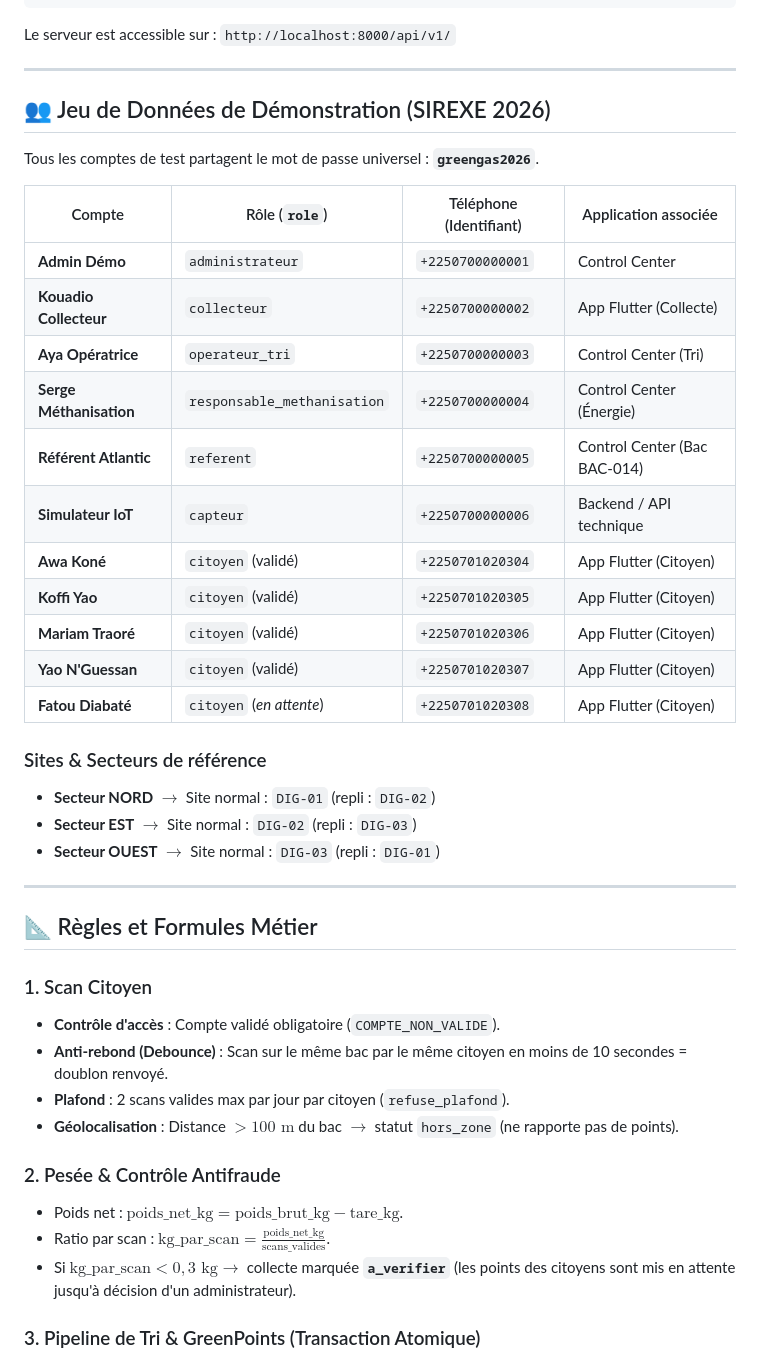
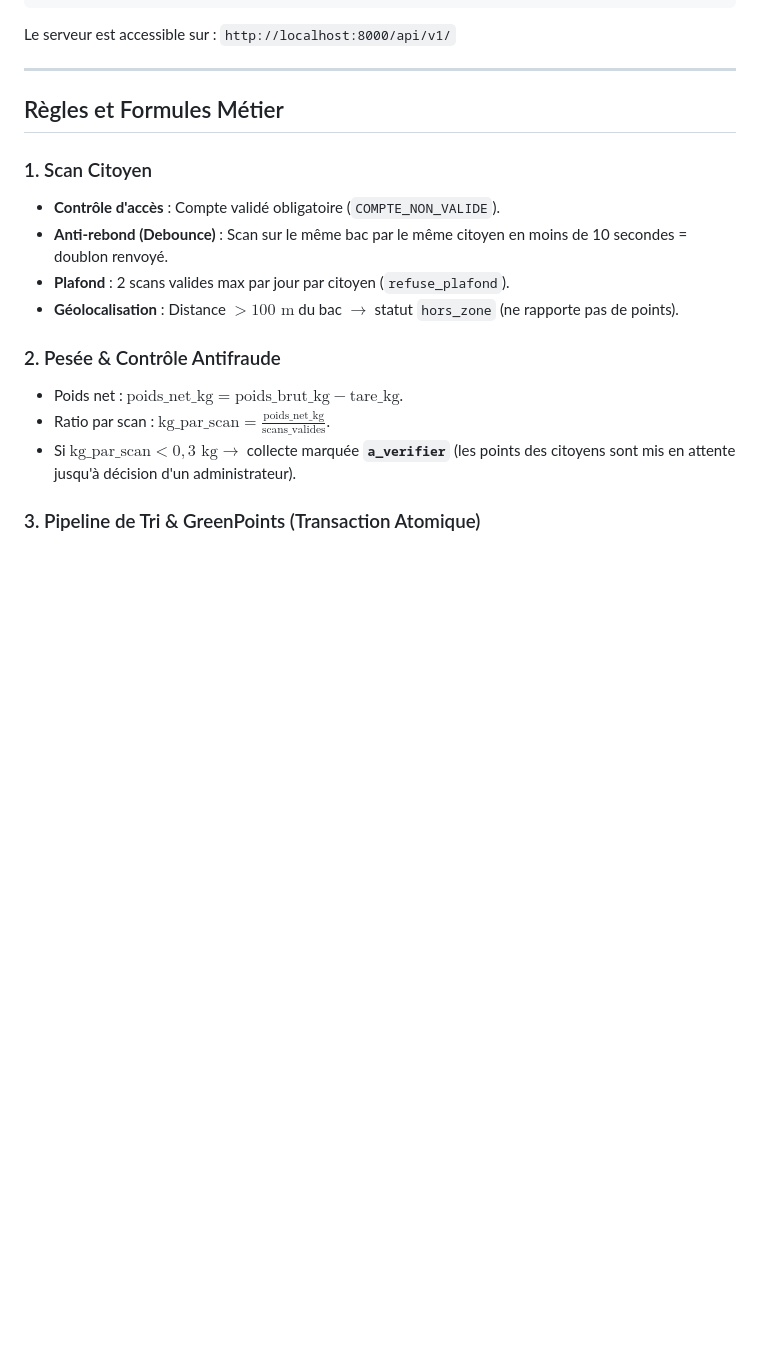
Before and after one commit to pethuelelie-glitch/backend_greengas, a Markdown page: README.md, the part around one of its changes. GitHub-like rendering; blank space fills up the shorter version.

Commit message:
correction du readme

```diff
--- a/README.md
+++ b/README.md
@@ -124,32 +124,7 @@ Le serveur est accessible sur : `http://localhost:8000/api/v1/`
 
 ---
 
-## 👥 Jeu de Données de Démonstration (SIREXE 2026)
-
-Tous les comptes de test partagent le mot de passe universel : **`greengas2026`**.
-
-| Compte | Rôle (`role`) | Téléphone (Identifiant) | Application associée |
-|---|---|---|---|
-| **Admin Démo** | `administrateur` | `+2250700000001` | Control Center |
-| **Kouadio Collecteur** | `collecteur` | `+2250700000002` | App Flutter (Collecte) |
-| **Aya Opératrice** | `operateur_tri` | `+2250700000003` | Control Center (Tri) |
-| **Serge Méthanisation** | `responsable_methanisation` | `+2250700000004` | Control Center (Énergie) |
-| **Référent Atlantic** | `referent` | `+2250700000005` | Control Center (Bac BAC-014) |
-| **Simulateur IoT** | `capteur` | `+2250700000006` | Backend / API technique |
-| **Awa Koné** | `citoyen` (validé) | `+2250701020304` | App Flutter (Citoyen) |
-| **Koffi Yao** | `citoyen` (validé) | `+2250701020305` | App Flutter (Citoyen) |
-| **Mariam Traoré** | `citoyen` (validé) | `+2250701020306` | App Flutter (Citoyen) |
-| **Yao N'Guessan** | `citoyen` (validé) | `+2250701020307` | App Flutter (Citoyen) |
-| **Fatou Diabaté** | `citoyen` (*en attente*) | `+2250701020308` | App Flutter (Citoyen) |
-
-### Sites & Secteurs de référence
-- **Secteur NORD** $\rightarrow$ Site normal : `DIG-01` (repli : `DIG-02`)
-- **Secteur EST** $\rightarrow$ Site normal : `DIG-02` (repli : `DIG-03`)
-- **Secteur OUEST** $\rightarrow$ Site normal : `DIG-03` (repli : `DIG-01`)
-
----
-
-## 📐 Règles et Formules Métier
+##  Règles et Formules Métier
 
 ### 1. Scan Citoyen
 - **Contrôle d'accès** : Compte validé obligatoire (`COMPTE_NON_VALIDE`).
```
Also changed, not shown: other parts of README.md (+1 -12 lines).
